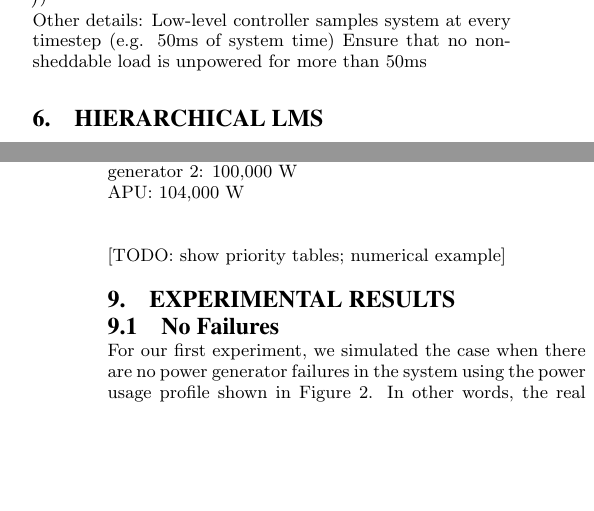
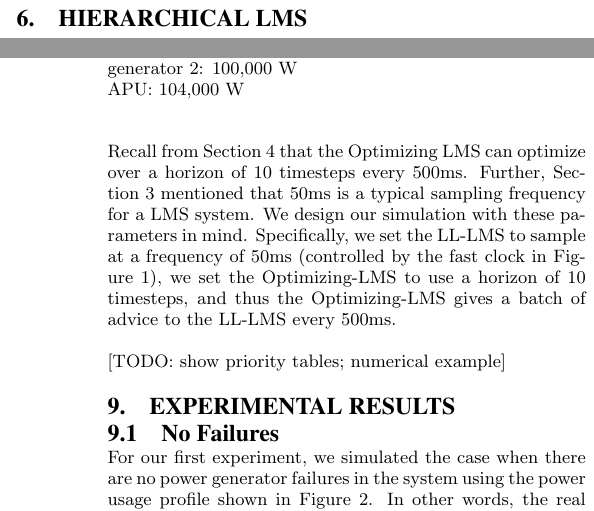
Before and after one commit to forresti/optimal_load_management, a LaTeX paper (project/report/paper.tex): two parts of the columns of pages 2 and 3 of 9, joined at a grey line, cut at the place of the change, the shorter picture padded with empty space. Compiled offline with pdfLaTeX.

Commit message:
quick discussion of timing

```diff
--- a/project/report/paper.tex
+++ b/project/report/paper.tex
@@ -142,9 +142,6 @@ priority. This simple generator selection and load shedding scheme ensure that t
 
 [TODO: 4-line pseudo-code for how we apply priority tables]
 
-Other details:
-Low-level controller samples system at every  timestep (e.g. 50ms of system time)
-Ensure that no nonsheddable load is unpowered for more  than 50ms
 
 \section{Hierarchical LMS}
 \subsection{Overview}
@@ -200,6 +197,11 @@ Parameters: \\
 generator 1: 100,000 W \\
 generator 2: 100,000 W \\
 APU: 104,000 W \\
+
+Recall from Section~\ref{sec:optimizing-LMS} that the Optimizing LMS can optimize over a horizon of 10 timesteps every 500ms.
+Further, Section~\ref{sec:related-work} mentioned that 50ms is a typical sampling frequency for a LMS system.
+We design our simulation with these parameters in mind.
+Specifically, we set the LL-LMS to sample at a frequency of 50ms (controlled by the fast clock in Figure~\ref{fig:H-LMS}), we set the Optimizing-LMS to use a horizon of 10 timesteps, and thus the Optimizing-LMS gives a batch of advice to the LL-LMS every 500ms.
 
 [TODO: show priority tables; numerical example]
 
```
Also changed, not shown: project/report/paper.pdf, project/report/paper.tex (24 more changed lines), 2 other files.
